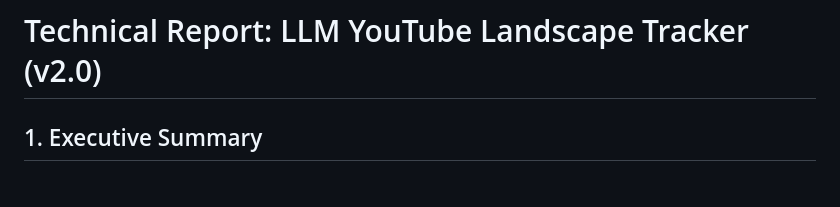
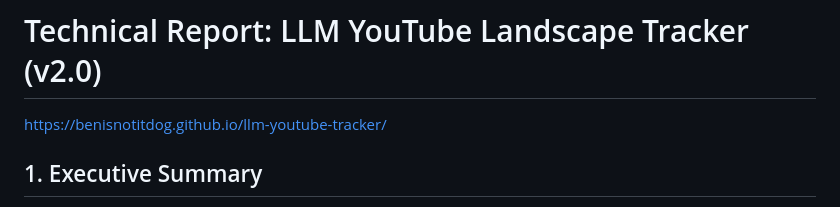
Before and after one commit to benisnotitdog/llm-youtube-tracker, a Markdown page: report.md, the part around the change. GitHub-like rendering.

Commit message:
Add project website link to report
Added a link to the project website in the report.

```diff
--- a/report.md
+++ b/report.md
@@ -1,5 +1,5 @@
 # Technical Report: LLM YouTube Landscape Tracker (v2.0)
-
+https://benisnotitdog.github.io/llm-youtube-tracker/
 ## 1. Executive Summary
 The **LLM YouTube Landscape Tracker** is an automated pipeline designed to monitor, analyze, and categorize technical discourse within the Large Language Model (LLM) ecosystem. By integrating the YouTube Data API, Large Language Models (Gemini 2.0), and GitHub Actions, the system transforms unstructured video content into a structured, searchable knowledge base.
 
```
